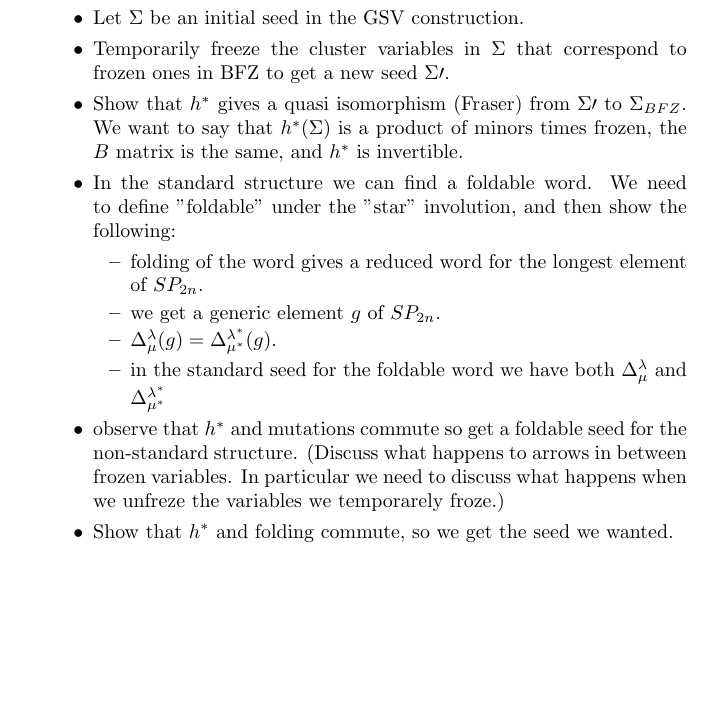
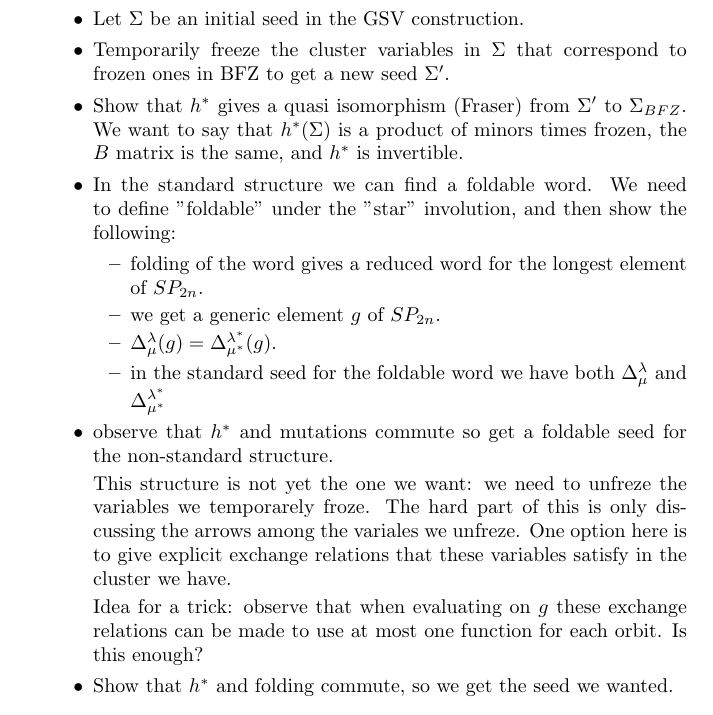
Before and after one commit to Etn40ff/poissonsp, a LaTeX document (poissonsp.tex): part of the page before the commit and part of page 1 of 2 after it, cut so that both start at the same text, the shorter picture padded with empty space. Compiled offline with pdfLaTeX.

Commit message:
Some minor changes and possible strategy for unknown arrows

```diff
--- a/poissonsp.tex
+++ b/poissonsp.tex
@@ -24,7 +24,12 @@ Given an aperiodic BD triple for $SP_{2n}$, our goals:
         \item in the standard seed for the foldable word we have both $\Delta_{\mu}^{\lambda}$ and $\Delta_{\mu^*}^{\lambda^*}$
     \end{itemize}
     \item observe that $h^*$ and mutations commute so get a foldable seed for the non-standard structure.
-    (Discuss what happens to arrows in between frozen variables.
-    In particular we need to discuss what happens when we unfreze the variables we temporarely froze.)
+
+      This structure is not yet the one we want: we need to unfreze the variables we temporarely froze.
+      The hard part of this is only discussing the arrows among the variales we unfreze.
+      One option here is to give explicit exchange relations that these variables satisfy in the cluster we have.
+
+      Idea for a trick: observe that when evaluating on $g$ these exchange relations can be made to use at most one function for each orbit.
+      Is this enough?
     \item Show that $h^*$ and folding commute, so we get the seed we wanted.
 \end{itemize}
```
Also changed, not shown: poissonsp.tex (11 more changed lines).
